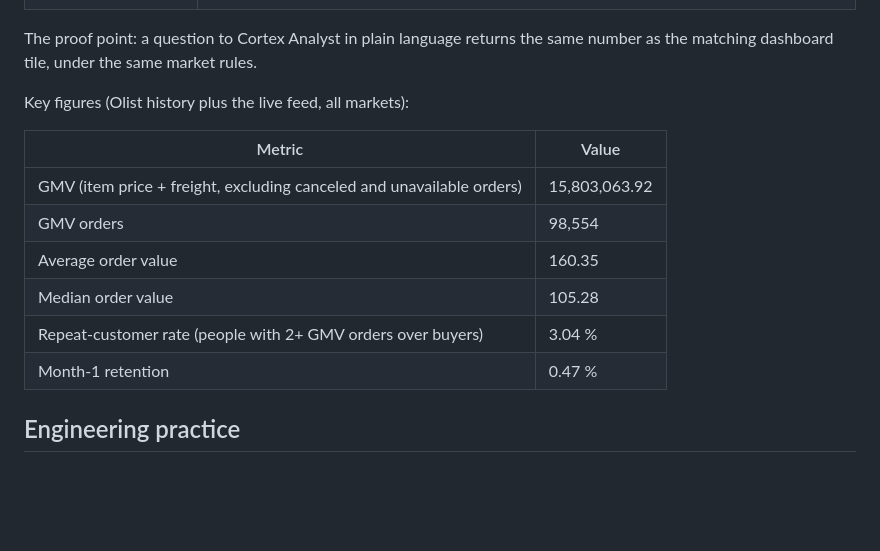
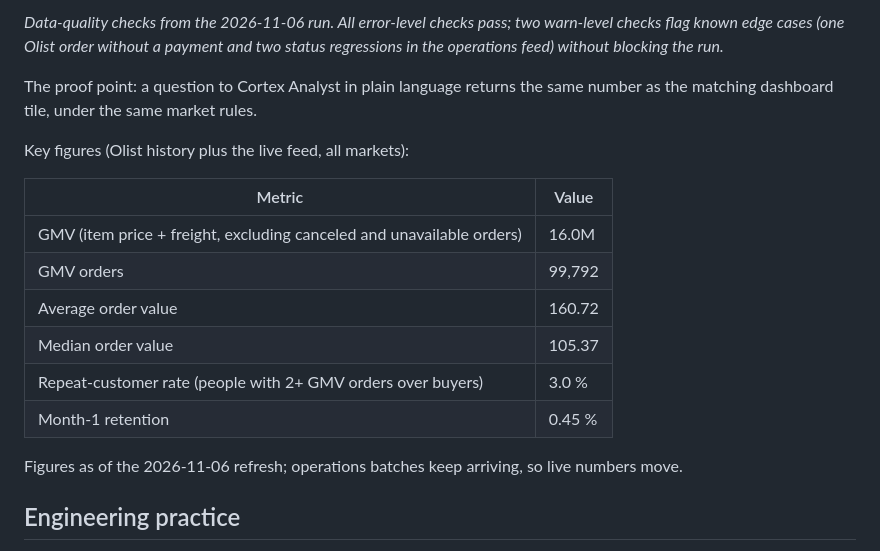
Before and after one commit to Kronus4k/slussen, a Markdown page: README.md, the part around one of its changes. Drawn GitHub-style; blank space fills up the shorter version.

Commit message:
Docs/powerbi screenshots (#60)
* docs: Power BI dashboard screenshots

* docs: align README figures and caption with 2026-11-06 screenshots

```diff
--- a/README.md
+++ b/README.md
@@ -102,15 +116,19 @@ Results land in `AUDIT.DQ_RESULTS` as counts only, never record values.
+*Data-quality checks from the 2026-11-06 run. All error-level checks pass; two warn-level checks flag known edge cases (one Olist order without a payment and two status regressions in the operations feed) without blocking the run.*
+
 The proof point: a question to Cortex Analyst in plain language returns the same number as the matching dashboard tile, under the same market rules.
 
 Key figures (Olist history plus the live feed, all markets):
 
 | Metric | Value |
 | --- | --- |
-| GMV (item price + freight, excluding canceled and unavailable orders) | 15,803,063.92 |
-| GMV orders | 98,554 |
-| Average order value | 160.35 |
-| Median order value | 105.28 |
-| Repeat-customer rate (people with 2+ GMV orders over buyers) | 3.04 % |
-| Month-1 retention | 0.47 % |
+| GMV (item price + freight, excluding canceled and unavailable orders) | 16.0M |
+| GMV orders | 99,792 |
+| Average order value | 160.72 |
+| Median order value | 105.37 |
+| Repeat-customer rate (people with 2+ GMV orders over buyers) | 3.0 % |
+| Month-1 retention | 0.45 % |
+
+Figures as of the 2026-11-06 refresh; operations batches keep arriving, so live numbers move.
 
 ## Engineering practice
 
```
Also changed, not shown: other parts of README.md (+14 -0 lines), docs/images/powerbi/01_executive_overview.png (added), docs/images/powerbi/02_customers_retention.png (added), docs/images/powerbi/03_categories.png (added), docs/images/powerbi/04_pipeline_health.png (added).
